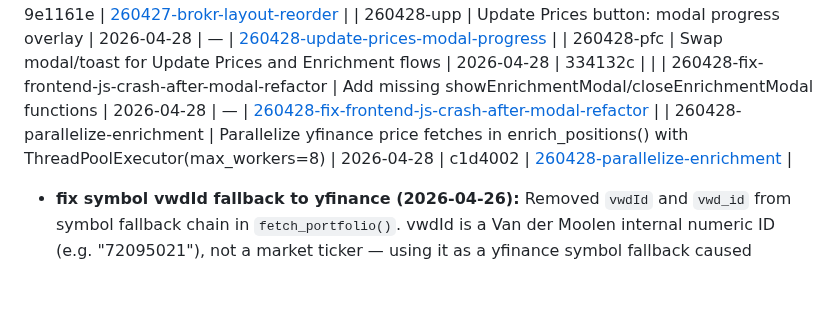
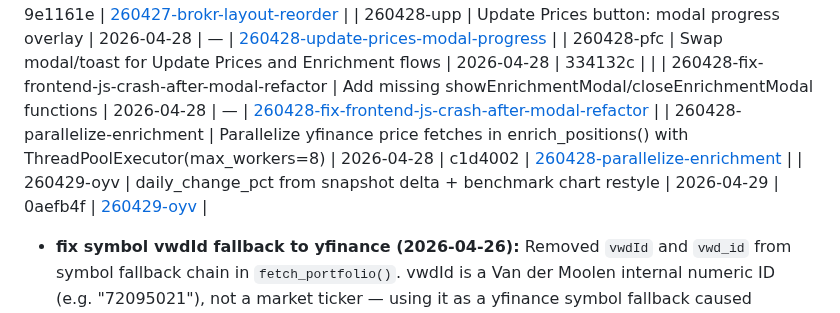
Before and after one commit to mmosquera91/degiro-dashboard-hermes, a Markdown page: .planning/STATE.md, the part around the change. Rendered like a GitHub page; blank space fills up the shorter version.

Commit message:
docs(quick-260429-oyv): daily_change_pct + benchmark chart styling
Co-Authored-By: Claude Opus 4.7 <noreply@anthropic.com>

```diff
--- a/.planning/STATE.md
+++ b/.planning/STATE.md
@@ -80,6 +80,7 @@ progress:
 | 260428-pfc | Swap modal/toast for Update Prices and Enrichment flows | 2026-04-28 | 334132c | |
 | 260428-fix-frontend-js-crash-after-modal-refactor | Add missing showEnrichmentModal/closeEnrichmentModal functions | 2026-04-28 | — | [260428-fix-frontend-js-crash-after-modal-refactor](./quick/260428-fix-frontend-js-crash-after-modal-refactor/) |
 | 260428-parallelize-enrichment | Parallelize yfinance price fetches in enrich_positions() with ThreadPoolExecutor(max_workers=8) | 2026-04-28 | c1d4002 | [260428-parallelize-enrichment](./quick/260428-parallelize-enrichment/) |
+| 260429-oyv | daily_change_pct from snapshot delta + benchmark chart restyle | 2026-04-29 | 0aefb4f | [260429-oyv](./quick/260429-oyv-260429-daily-change-and-benchmark-style/) |
 
 - **fix symbol vwdId fallback to yfinance (2026-04-26):** Removed `vwdId` and `vwd_id` from symbol fallback chain in `fetch_portfolio()`. vwdId is a Van der Moolen internal numeric ID (e.g. "72095021"), not a market ticker — using it as a yfinance symbol fallback caused symbol_cache.json poisoning and wasted 10 yfinance HTTP calls per leveraged product/turbo/warrant per enrichment run. `enrich_position()` already handles empty symbol with early return + warning log. `app/degiro_client.py` line 697.
 - **fix _yf_rate_limited race condition (2026-04-24):** Added `_yf_rate_limited_until` with 60s cooldown. `enrich_positions()` now conditionally resets flag only after cooldown expires. `_resolve_yf_symbol()` sets 60s cooldown on 429 detection and checks expiry before skipping. Prevents premature retry after rate limit hit. Commit: 68279c0
```
Also changed, not shown: 1 other file.
